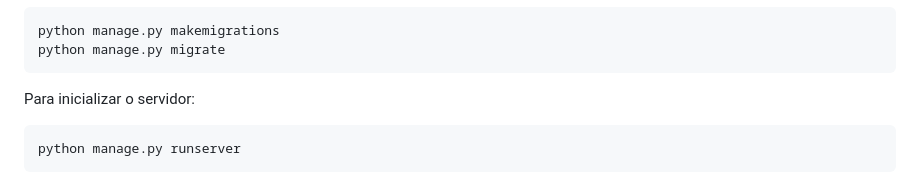
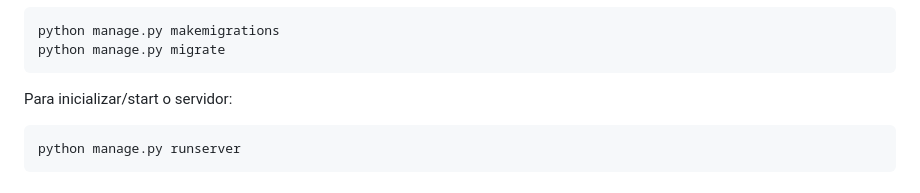
Before and after one commit to Rafael-M1/livraria, a Markdown page: README.md, the part around the change. Rendered like a GitHub page.

Commit message:
docs: update readme

````diff
--- a/README.md
+++ b/README.md
@@ -99,7 +99,7 @@ python manage.py makemigrations
 python manage.py migrate
 ```
 
-Para inicializar o servidor:
+Para inicializar/start o servidor:
 ```
 python manage.py runserver
 ```
````
